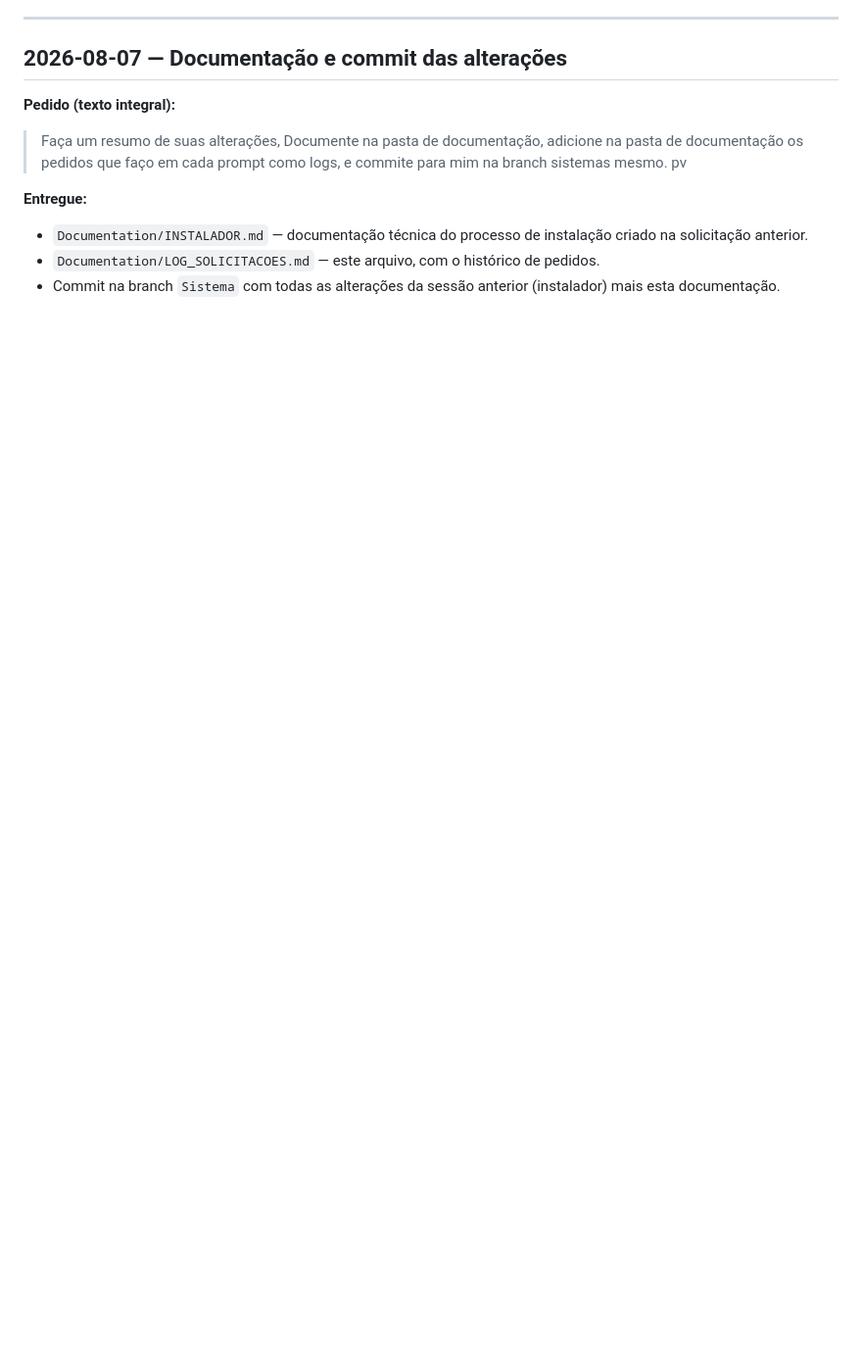
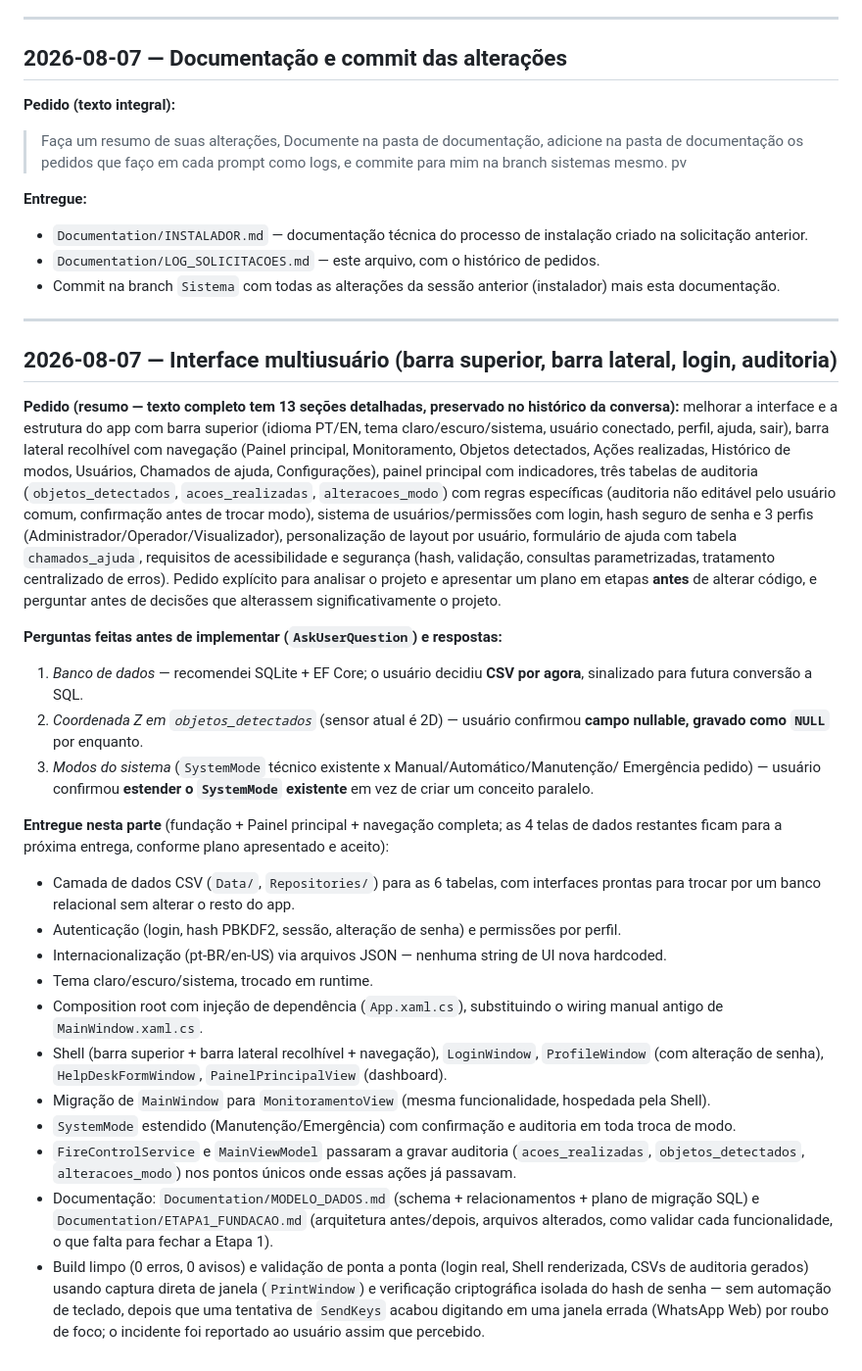
Before and after one commit to Matheus-Emanoel-Souza/Sistema_Rastreamento_Alvos_Arduino, a Markdown page: Documentation/LOG_SOLICITACOES.md, the part around the change. Shown at 98% size. Drawn GitHub-style; blank space fills up the shorter version.

```diff
--- a/Documentation/LOG_SOLICITACOES.md
+++ b/Documentation/LOG_SOLICITACOES.md
@@ -105,3 +105,55 @@ manual, e confirmação de que os dois softwares tinham sido instalados manualme
 - `Documentation/LOG_SOLICITACOES.md` — este arquivo, com o histórico de pedidos.
 - Commit na branch `Sistema` com todas as alterações da sessão anterior (instalador) mais
   esta documentação.
+
+---
+
+## 2026-08-07 — Interface multiusuário (barra superior, barra lateral, login, auditoria)
+
+**Pedido (resumo — texto completo tem 13 seções detalhadas, preservado no histórico da
+conversa):** melhorar a interface e a estrutura do app com barra superior (idioma PT/EN,
+tema claro/escuro/sistema, usuário conectado, perfil, ajuda, sair), barra lateral recolhível
+com navegação (Painel principal, Monitoramento, Objetos detectados, Ações realizadas,
+Histórico de modos, Usuários, Chamados de ajuda, Configurações), painel principal com
+indicadores, três tabelas de auditoria (`objetos_detectados`, `acoes_realizadas`,
+`alteracoes_modo`) com regras específicas (auditoria não editável pelo usuário comum,
+confirmação antes de trocar modo), sistema de usuários/permissões com login, hash seguro de
+senha e 3 perfis (Administrador/Operador/Visualizador), personalização de layout por
+usuário, formulário de ajuda com tabela `chamados_ajuda`, requisitos de acessibilidade e
+segurança (hash, validação, consultas parametrizadas, tratamento centralizado de erros).
+Pedido explícito para analisar o projeto e apresentar um plano em etapas **antes** de alterar
+código, e perguntar antes de decisões que alterassem significativamente o projeto.
+
+**Perguntas feitas antes de implementar (`AskUserQuestion`) e respostas:**
+1. *Banco de dados* — recomendei SQLite + EF Core; o usuário decidiu **CSV por agora**,
+   sinalizado para futura conversão a SQL.
+2. *Coordenada Z em `objetos_detectados`* (sensor atual é 2D) — usuário confirmou **campo
+   nullable, gravado como `NULL`** por enquanto.
+3. *Modos do sistema* (`SystemMode` técnico existente x Manual/Automático/Manutenção/
+   Emergência pedido) — usuário confirmou **estender o `SystemMode` existente** em vez de
+   criar um conceito paralelo.
+
+**Entregue nesta parte** (fundação + Painel principal + navegação completa; as 4 telas de
+dados restantes ficam para a próxima entrega, conforme plano apresentado e aceito):
+
+- Camada de dados CSV (`Data/`, `Repositories/`) para as 6 tabelas, com interfaces prontas
+  para trocar por um banco relacional sem alterar o resto do app.
+- Autenticação (login, hash PBKDF2, sessão, alteração de senha) e permissões por perfil.
+- Internacionalização (pt-BR/en-US) via arquivos JSON — nenhuma string de UI nova hardcoded.
+- Tema claro/escuro/sistema, trocado em runtime.
+- Composition root com injeção de dependência (`App.xaml.cs`), substituindo o wiring manual
+  antigo de `MainWindow.xaml.cs`.
+- Shell (barra superior + barra lateral recolhível + navegação), `LoginWindow`, `ProfileWindow`
+  (com alteração de senha), `HelpDeskFormWindow`, `PainelPrincipalView` (dashboard).
+- Migração de `MainWindow` para `MonitoramentoView` (mesma funcionalidade, hospedada pela Shell).
+- `SystemMode` estendido (Manutenção/Emergência) com confirmação e auditoria em toda troca de modo.
+- `FireControlService` e `MainViewModel` passaram a gravar auditoria (`acoes_realizadas`,
+  `objetos_detectados`, `alteracoes_modo`) nos pontos únicos onde essas ações já passavam.
+- Documentação: `Documentation/MODELO_DADOS.md` (schema + relacionamentos + plano de migração
+  SQL) e `Documentation/ETAPA1_FUNDACAO.md` (arquitetura antes/depois, arquivos alterados,
+  como validar cada funcionalidade, o que falta para fechar a Etapa 1).
+- Build limpo (0 erros, 0 avisos) e validação de ponta a ponta (login real, Shell renderizada,
+  CSVs de auditoria gerados) usando captura direta de janela (`PrintWindow`) e verificação
+  criptográfica isolada do hash de senha — sem automação de teclado, depois que uma tentativa
+  de `SendKeys` acabou digitando em uma janela errada (WhatsApp Web) por roubo de foco; o
+  incidente foi reportado ao usuário assim que percebido.
```
Also changed, not shown: Documentation/ETAPA1_FUNDACAO.md (added, +115 -0 lines), README.md (+14 -0 lines).
